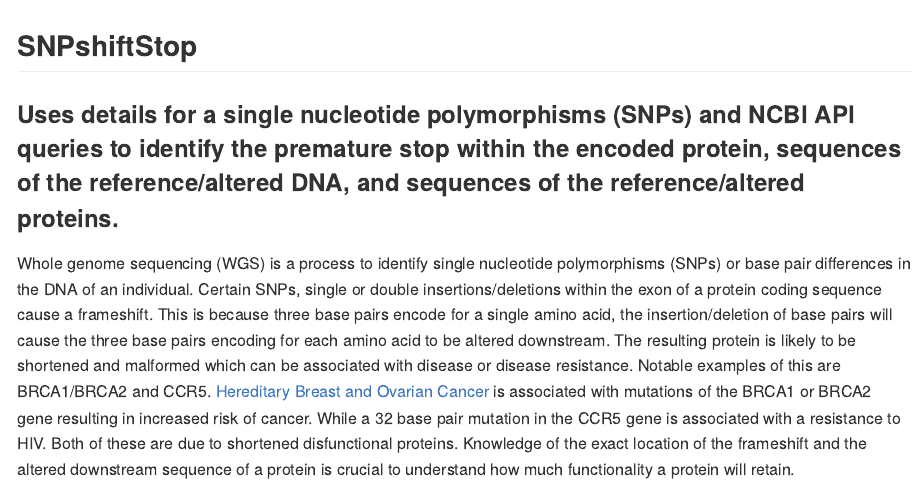
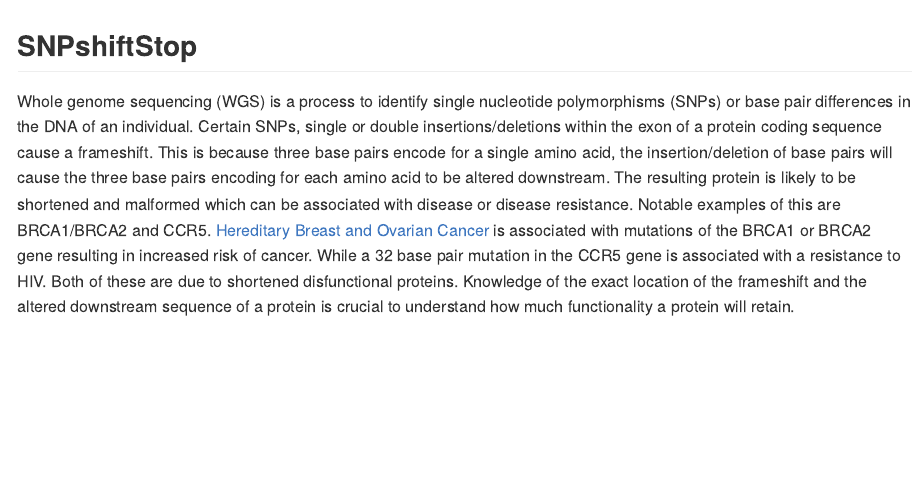
Before and after one commit to darkghastful/SNPshiftStop, an R Markdown document (README.Rmd): the page in a window 1100 px wide, from its top. The pictures show the output file README.md that the author committed with the source, drawn offline in the style of GitHub; long lines of code are wrapped.

Commit message:
Update Readme

```diff
--- a/README.Rmd
+++ b/README.Rmd
@@ -15,7 +15,7 @@ knitr::opts_chunk$set(
 
 
 ## **SNPshiftStop**
-### Uses details for a single nucleotide polymorphisms (SNPs) and NCBI API queries to identify the premature stop within the encoded protein, sequences of the reference/altered DNA, and sequences of the reference/altered proteins.
+<!-- Uses details for a single nucleotide polymorphisms (SNPs) and NCBI API queries to identify the premature stop within the encoded protein, sequences of the reference/altered DNA, and sequences of the reference/altered proteins. -->
 
 Whole genome sequencing (WGS) is a process to identify single nucleotide polymorphisms (SNPs) or base pair differences in the DNA of an individual. Certain SNPs, single or double insertions/deletions within the exon of a protein coding sequence cause a frameshift. This is because three base pairs encode for a single amino acid, the insertion/deletion of base pairs will cause the three base pairs encoding for each amino acid to be altered downstream. The resulting protein is likely to be shortened and malformed which can be associated with disease or disease resistance. Notable examples of this are BRCA1/BRCA2 and CCR5. [Hereditary Breast and Ovarian Cancer](https://www.ncbi.nlm.nih.gov/books/NBK1247) is associated with mutations of the BRCA1 or BRCA2 gene resulting in increased risk of cancer. While a 32 base pair mutation in the CCR5 gene is associated with a resistance to HIV. Both of these are due to shortened disfunctional proteins. Knowledge of the exact location of the frameshift and the altered downstream sequence of a protein is crucial to understand how much functionality a protein will retain.
 
```
Also changed, not shown: README.md.
